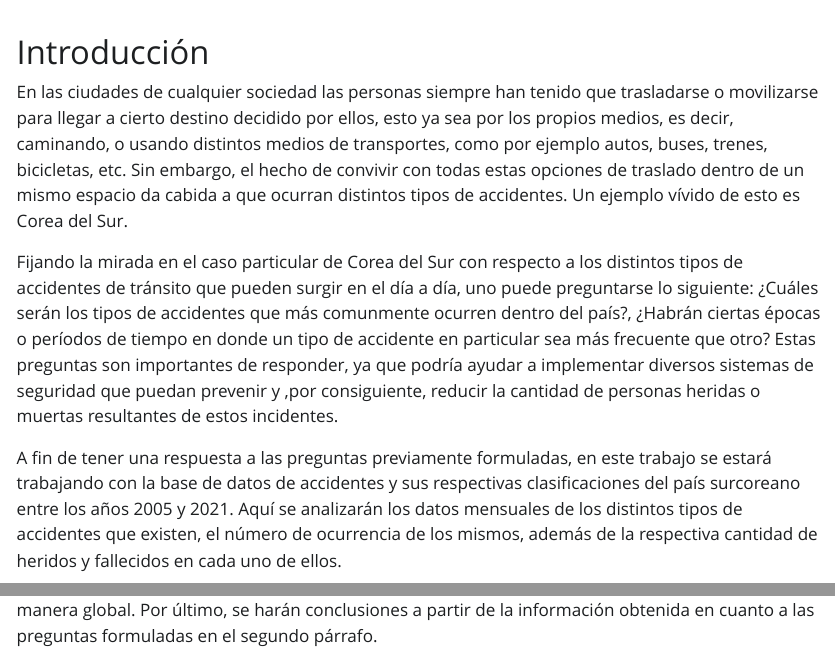
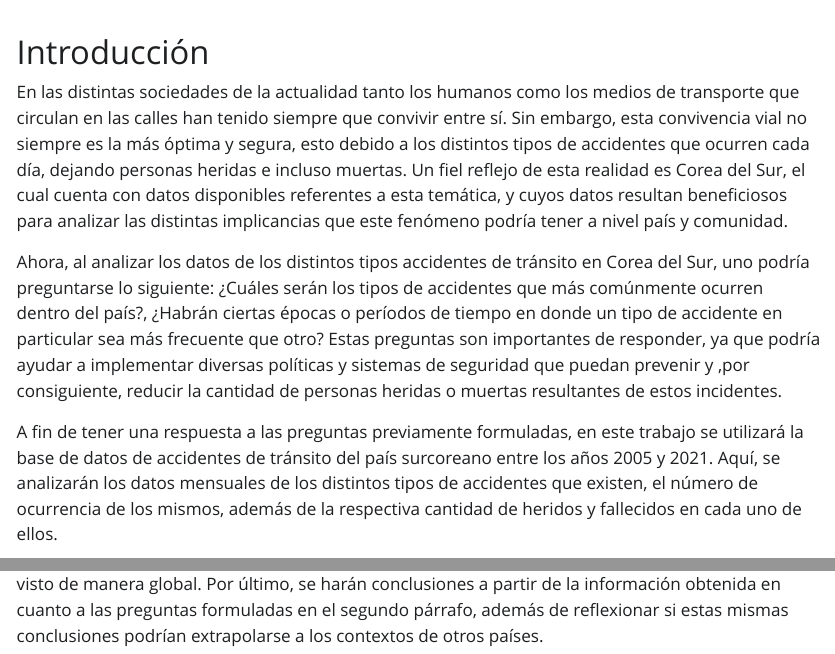
Before and after one commit to fernandaolavarria/Proyecto-let, a Quarto document (productos/Informe.qmd): the page in a window 1100 px wide, from 60 px down, and a second part further down, joined at a grey line. The pictures show the output file productos/Informe.html that the author committed with the source, opened offline; Quarto's library style sheets are replaced by a plain one without menus.

Commit message:
Corrige informe

```diff
--- a/productos/Informe.qmd
+++ b/productos/Informe.qmd
@@ -6,10 +6,10 @@ editor: visual
 
 # Introducción
 
-En las ciudades de cualquier sociedad las personas siempre han tenido que trasladarse o movilizarse para llegar a cierto destino decidido por ellos, esto ya sea por los propios medios, es decir, caminando, o usando distintos medios de transportes, como por ejemplo autos, buses, trenes, bicicletas, etc. Sin embargo, el hecho de convivir con todas estas opciones de traslado dentro de un mismo espacio da cabida a que ocurran distintos tipos de accidentes. Un ejemplo vívido de esto es Corea del Sur.
+En las distintas sociedades de la actualidad tanto los humanos como los medios de transporte que circulan en las calles han tenido siempre que convivir entre sí. Sin embargo, esta convivencia vial no siempre es la más óptima y segura, esto debido a los distintos tipos de accidentes que ocurren cada día, dejando personas heridas e incluso muertas. Un fiel reflejo de esta realidad es Corea del Sur, el cual cuenta con datos disponibles referentes a esta temática, y cuyos datos resultan beneficiosos para analizar las distintas implicancias que este fenómeno podría tener a nivel país y comunidad.
 
-Fijando la mirada en el caso particular de Corea del Sur con respecto a los distintos tipos de accidentes de tránsito que pueden surgir en el día a día, uno puede preguntarse lo siguiente: ¿Cuáles serán los tipos de accidentes que más comúnmente ocurren dentro del país?, ¿Habrán ciertas épocas o períodos de tiempo en donde un tipo de accidente en particular sea más frecuente que otro? Estas preguntas son importantes de responder, ya que podría ayudar a implementar diversos sistemas de seguridad que puedan prevenir y ,por consiguiente, reducir la cantidad de personas heridas o muertas resultantes de estos incidentes.
+Ahora, al analizar los datos de los distintos tipos accidentes de tránsito en Corea del Sur, uno podría preguntarse lo siguiente: ¿Cuáles serán los tipos de accidentes que más comúnmente ocurren dentro del país?, ¿Habrán ciertas épocas o períodos de tiempo en donde un tipo de accidente en particular sea más frecuente que otro? Estas preguntas son importantes de responder, ya que podría ayudar a implementar diversas políticas y sistemas de seguridad que puedan prevenir y ,por consiguiente, reducir la cantidad de personas heridas o muertas resultantes de estos incidentes.
 
-A fin de tener una respuesta a las preguntas previamente formuladas, en este trabajo se estará trabajando con la base de datos de accidentes y sus respectivas clasificaciones del país surcoreano entre los años 2005 y 2021. Aquí se analizarán los datos mensuales de los distintos tipos de accidentes que existen, el número de ocurrencia de los mismos, además de la respectiva cantidad de heridos y fallecidos en cada uno de ellos.
+A fin de tener una respuesta a las preguntas previamente formuladas, en este trabajo se utilizará la base de datos de accidentes de tránsito del país surcoreano entre los años 2005 y 2021. Aquí, se analizarán los datos mensuales de los distintos tipos de accidentes que existen, el número de ocurrencia de los mismos, además de la respectiva cantidad de heridos y fallecidos en cada uno de ellos.
 
-Este trabajo tendrá 4 secciones. En la primera sección se explicitarán los distintos tipos de accidentes de tráfico que ocurren dentro de la sociedad surcoreana para tener una mayor claridad en las clasificaciones. En la segunda sección se describirán las variables comprometidas en la base de datos y los métodos a utilizar para el análisis. En la tercera sección se mostrarán los resultados obtenidos, ordenados de manera mensual y anual, según algún tipo de accidente en particular o visto de manera global. Por último, se harán conclusiones a partir de la información obtenida en cuanto a las preguntas formuladas en el segundo párrafo.
+Este trabajo constará de 4 secciones. En la primera sección se explicitarán los distintos tipos de accidentes de tráfico que ocurren dentro de la sociedad surcoreana para tener una mayor claridad en las clasificaciones. En la segunda sección se describirán las variables comprometidas en la base de datos y los métodos a utilizar para el análisis. En la tercera sección se mostrarán los resultados obtenidos, ordenados de manera mensual y anual, según algún tipo de accidente en particular o visto de manera global. Por último, se harán conclusiones a partir de la información obtenida en cuanto a las preguntas formuladas en el segundo párrafo, además de reflexionar si estas mismas conclusiones podrían extrapolarse a los contextos de otros países.
```
Also changed, not shown: productos/Informe.html.
